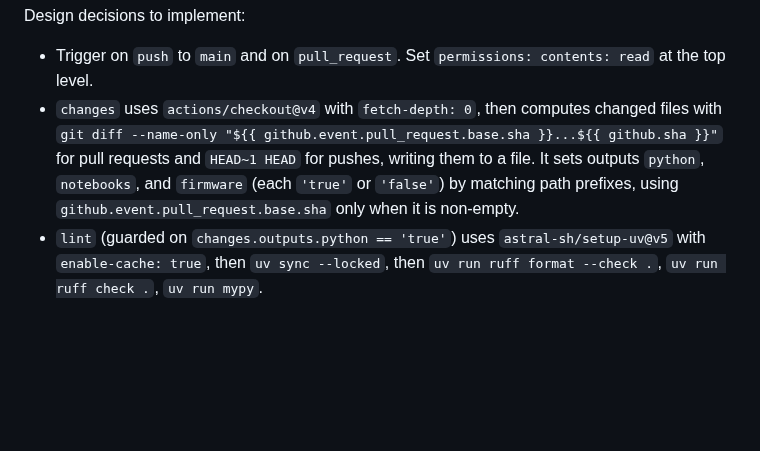
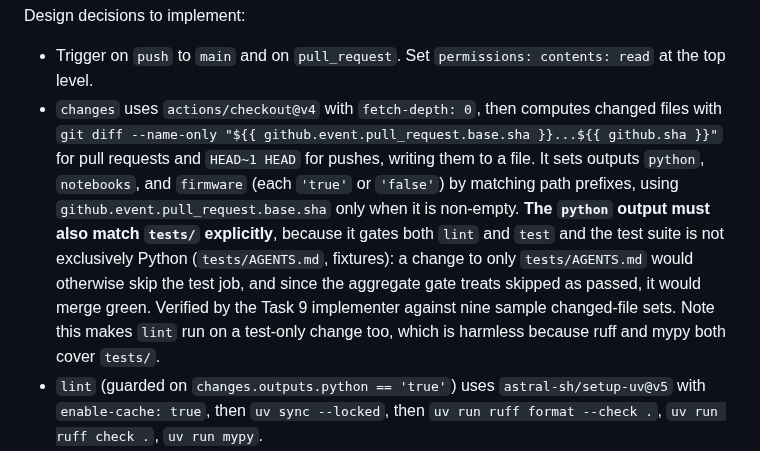
Before and after one commit to andrewhmir/gengineer-pjdsc-2026, a Markdown page: specs/2026-10-10-repo-bootstrap-plan.md, the part around the change. Drawn GitHub-style; blank space fills up the shorter version.

Commit message:
docs(specs): record the widened CI test trigger for task 9

```diff
--- a/specs/2026-10-10-repo-bootstrap-plan.md
+++ b/specs/2026-10-10-repo-bootstrap-plan.md
@@ -1481,7 +1481,7 @@ Requirements the tests pin: the job set is exactly `changes`, `lint`, `test`, `n
 Design decisions to implement:
 
 - Trigger on `push` to `main` and on `pull_request`. Set `permissions: contents: read` at the top level.
-- `changes` uses `actions/checkout@v4` with `fetch-depth: 0`, then computes changed files with `git diff --name-only "${{ github.event.pull_request.base.sha }}...${{ github.sha }}"` for pull requests and `HEAD~1 HEAD` for pushes, writing them to a file. It sets outputs `python`, `notebooks`, and `firmware` (each `'true'` or `'false'`) by matching path prefixes, using `github.event.pull_request.base.sha` only when it is non-empty.
+- `changes` uses `actions/checkout@v4` with `fetch-depth: 0`, then computes changed files with `git diff --name-only "${{ github.event.pull_request.base.sha }}...${{ github.sha }}"` for pull requests and `HEAD~1 HEAD` for pushes, writing them to a file. It sets outputs `python`, `notebooks`, and `firmware` (each `'true'` or `'false'`) by matching path prefixes, using `github.event.pull_request.base.sha` only when it is non-empty. **The `python` output must also match `tests/` explicitly**, because it gates both `lint` and `test` and the test suite is not exclusively Python (`tests/AGENTS.md`, fixtures): a change to only `tests/AGENTS.md` would otherwise skip the test job, and since the aggregate gate treats skipped as passed, it would merge green. Verified by the Task 9 implementer against nine sample changed-file sets. Note this makes `lint` run on a test-only change too, which is harmless because ruff and mypy both cover `tests/`.
 - `lint` (guarded on `changes.outputs.python == 'true'`) uses `astral-sh/setup-uv@v5` with `enable-cache: true`, then `uv sync --locked`, then `uv run ruff format --check .`, `uv run ruff check .`, `uv run mypy`.
 - `test` (guarded on `changes.outputs.python == 'true'`) runs `uv sync --locked` and `uv run pytest -q`.
 - `notebooks` (guarded on `changes.outputs.notebooks == 'true'`) runs `uv sync --locked` and `uv run pytest --nbmake notebooks/ -q`.
```
Also changed, not shown: specs/2026-10-10-repo-bootstrap-design.md (+3 -3 lines).
